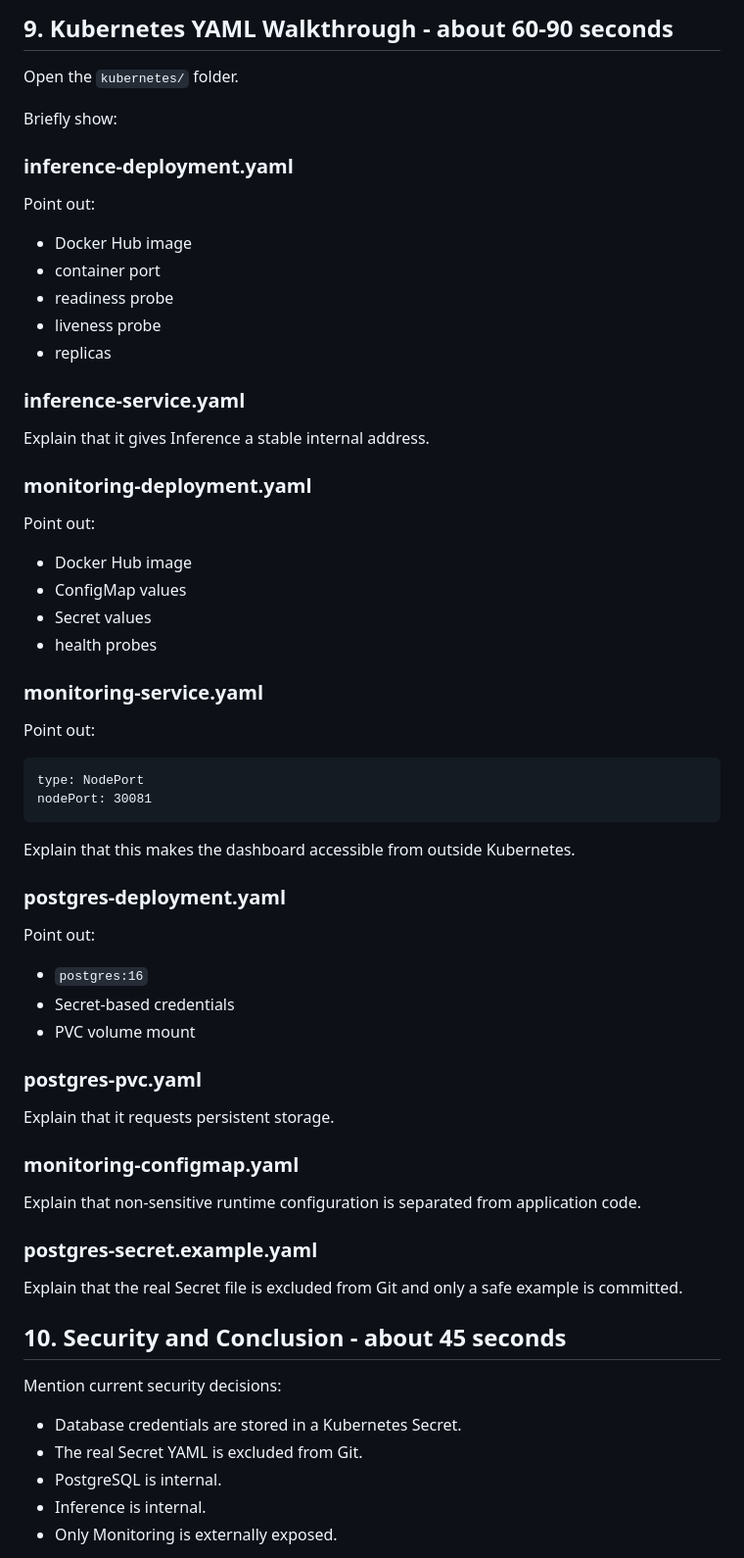
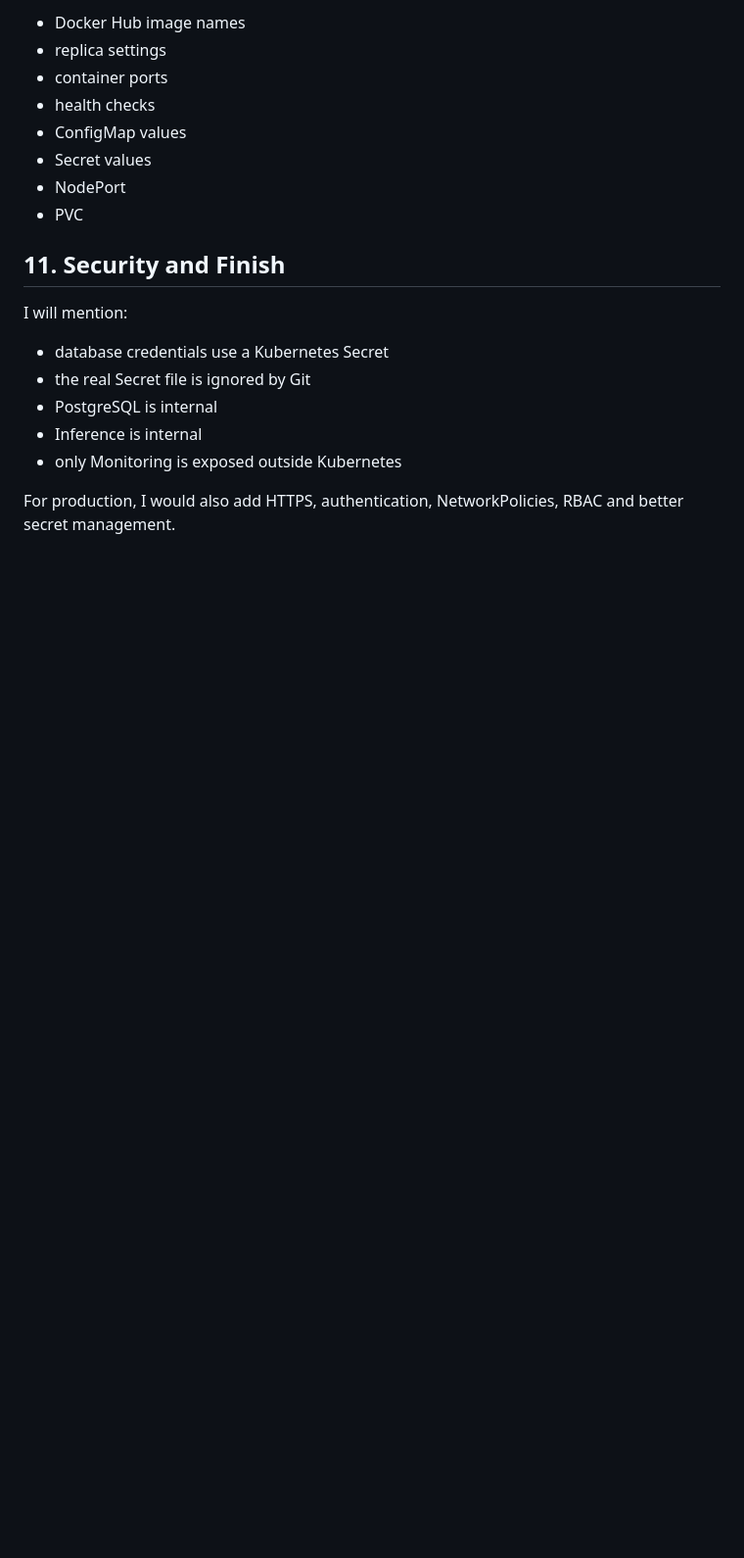
Before and after one commit to hamzat2635/docker-kubernetes-ml-churn-monitoring, a Markdown page: docs/demo-guide.md, the part around one of its changes. Shown at 98% size. GitHub-like rendering; blank space fills up the shorter version.

Commit message:
Simplify demo guide

````diff
--- a/docs/demo-guide.md
+++ b/docs/demo-guide.md
@@ -244,71 +233,22 @@ Then reload prediction history.
 
-## 9. Kubernetes YAML Walkthrough - about 60-90 seconds
-
-Open the `kubernetes/` folder.
-
-Briefly show:
-
-### inference-deployment.yaml
-
-Point out:
-
-- Docker Hub image
-- container port
-- readiness probe
-- liveness probe
-- replicas
-
-### inference-service.yaml
-
-Explain that it gives Inference a stable internal address.
-
-### monitoring-deployment.yaml
-
-Point out:
-
-- Docker Hub image
+- Docker Hub image names
+- replica settings
+- container ports
+- health checks
 - ConfigMap values
 - Secret values
-- health probes
+- NodePort
+- PVC
 
-### monitoring-service.yaml
+## 11. Security and Finish
 
-Point out:
+I will mention:
 
-```text
-type: NodePort
-nodePort: 30081
-```
+- database credentials use a Kubernetes Secret
+- the real Secret file is ignored by Git
+- PostgreSQL is internal
+- Inference is internal
+- only Monitoring is exposed outside Kubernetes
 
-Explain that this makes the dashboard accessible from outside Kubernetes.
+For production, I would also add HTTPS, authentication, NetworkPolicies, RBAC and better secret management.
 
-### postgres-deployment.yaml
-
-Point out:
-
-- `postgres:16`
-- Secret-based credentials
-- PVC volume mount
-
-### postgres-pvc.yaml
-
-Explain that it requests persistent storage.
-
-### monitoring-configmap.yaml
-
-Explain that non-sensitive runtime configuration is separated from application code.
-
-### postgres-secret.example.yaml
-
-Explain that the real Secret file is excluded from Git and only a safe example is committed.
-
-## 10. Security and Conclusion - about 45 seconds
-
-Mention current security decisions:
-
-- Database credentials are stored in a Kubernetes Secret.
-- The real Secret YAML is excluded from Git.
-- PostgreSQL is internal.
-- Inference is internal.
-- Only Monitoring is externally exposed.
-
````
Also changed, not shown: other parts of docs/demo-guide.md (+75 -106 lines).
